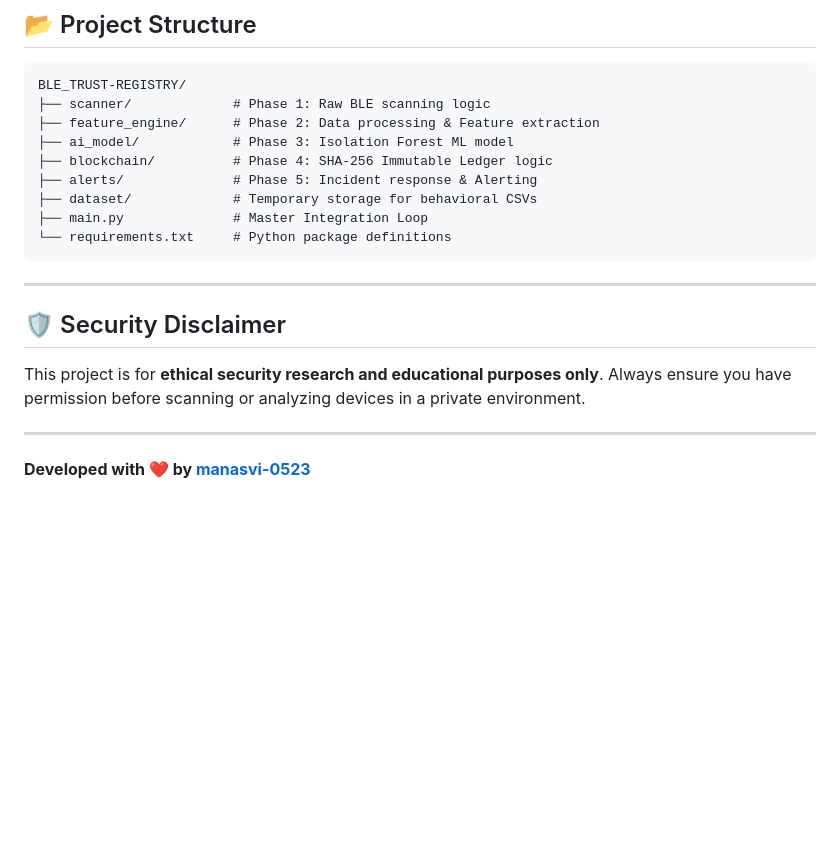
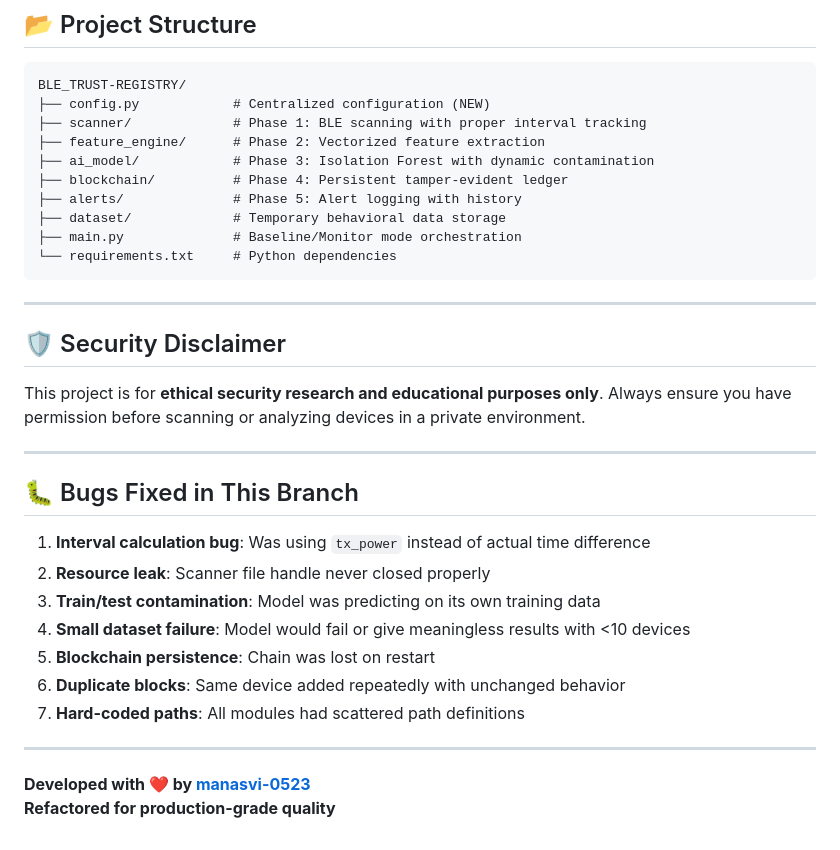
Before and after one commit to manasvi-0523/BLE_mirror, a Markdown page: README.md, the part around one of its changes. Rendered like a GitHub page; blank space fills up the shorter version.

````diff
--- a/README.md
+++ b/README.md
@@ -80,14 +145,15 @@ At the end of each session, the system generates a **Security Result Corner** sh
 
 ```text
 BLE_TRUST-REGISTRY/
-├── scanner/             # Phase 1: Raw BLE scanning logic
-├── feature_engine/      # Phase 2: Data processing & Feature extraction
-├── ai_model/            # Phase 3: Isolation Forest ML model
-├── blockchain/          # Phase 4: SHA-256 Immutable Ledger logic
-├── alerts/              # Phase 5: Incident response & Alerting
-├── dataset/             # Temporary storage for behavioral CSVs
-├── main.py              # Master Integration Loop
-└── requirements.txt     # Python package definitions
+├── config.py            # Centralized configuration (NEW)
+├── scanner/             # Phase 1: BLE scanning with proper interval tracking
+├── feature_engine/      # Phase 2: Vectorized feature extraction
+├── ai_model/            # Phase 3: Isolation Forest with dynamic contamination
+├── blockchain/          # Phase 4: Persistent tamper-evident ledger
+├── alerts/              # Phase 5: Alert logging with history
+├── dataset/             # Temporary behavioral data storage
+├── main.py              # Baseline/Monitor mode orchestration
+└── requirements.txt     # Python dependencies
 ```
 
 ---
@@ -97,4 +163,17 @@ This project is for **ethical security research and educational purposes only**.
 
 ---
 
+## 🐛 Bugs Fixed in This Branch
+
+1. **Interval calculation bug**: Was using `tx_power` instead of actual time difference
+2. **Resource leak**: Scanner file handle never closed properly
+3. **Train/test contamination**: Model was predicting on its own training data
+4. **Small dataset failure**: Model would fail or give meaningless results with <10 devices
+5. **Blockchain persistence**: Chain was lost on restart
+6. **Duplicate blocks**: Same device added repeatedly with unchanged behavior
+7. **Hard-coded paths**: All modules had scattered path definitions
+
+---
+
 **Developed with ❤️ by [manasvi-0523](https://github.com/manasvi-0523)**
+**Refactored for production-grade quality**
````
Also changed, not shown: other parts of README.md (+77 -12 lines).
